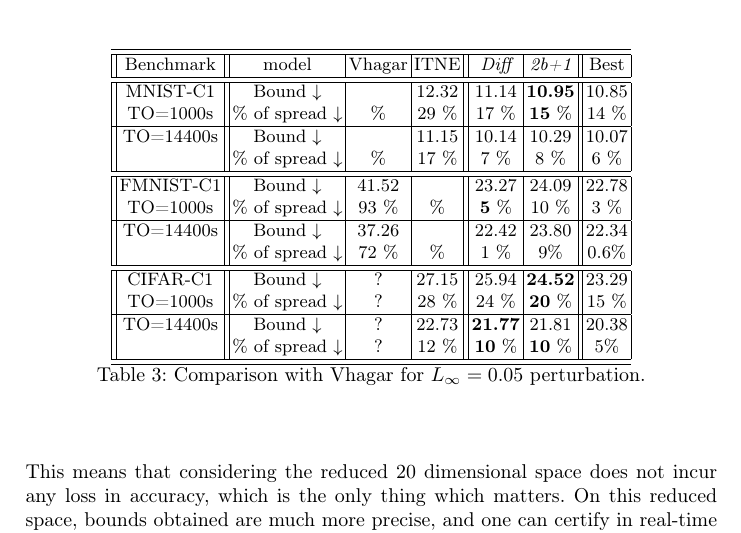
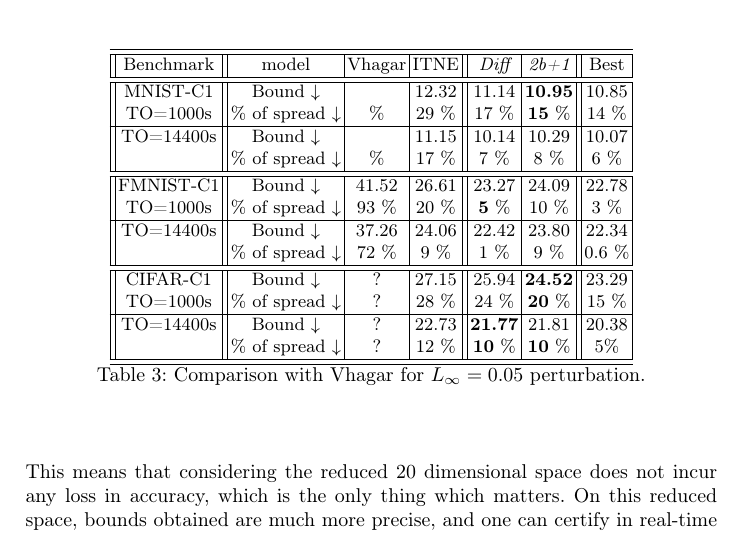
Before and after one commit to blaisegenest/vericompensate, a LaTeX paper (CAV 2026/CAV2026_main.tex, which reads CAV 2026/experiments.tex): part of page 12 of 20, cut so that both start at the same text. Compiled offline with pdfLaTeX.

Commit message:
update the table

```diff
--- a/CAV 2026/experiments.tex
+++ b/CAV 2026/experiments.tex
@@ -123,15 +123,15 @@ The spread is the average over all cases of the relative distance between the bo
 
     \\\hline \hline
 
-	FMNIST-C1 & Bound $\downarrow$ & 41.52 &  & {23.27\bf } & 24.09 & 22.78
+	FMNIST-C1 & Bound $\downarrow$ & 41.52 & 26.61 & {23.27\bf } & 24.09 & 22.78
     \\
-	TO=1000s & $\%$ of spread $\downarrow$ & 93 $\%$ &  $\%$ & {\bf 5} $\%$ & 10 $\%$ & 3 $\%$
+	TO=1000s & $\%$ of spread $\downarrow$ & 93 $\%$ & 20 $\%$ & {\bf 5} $\%$ & 10 $\%$ & 3 $\%$
     \\\hline
 
 
-	TO=14400s & Bound $\downarrow$ & 37.26 &  & {22.42\bf } & 23.80 & 22.34
+	TO=14400s & Bound $\downarrow$ & 37.26 & 24.06 & {22.42\bf } & 23.80 & 22.34
     \\
-	 & $\%$ of spread $\downarrow$ & 72 $\%$ &  $\%$ & {1\bf } $\%$ & 9$\%$ & 0.6$\%$
+	 & $\%$ of spread $\downarrow$ & 72 $\%$ &  9 $\%$ & {1\bf } $\%$ & 9 $\%$ & 0.6 $\%$
     \\\hline \hline
 
 
```
